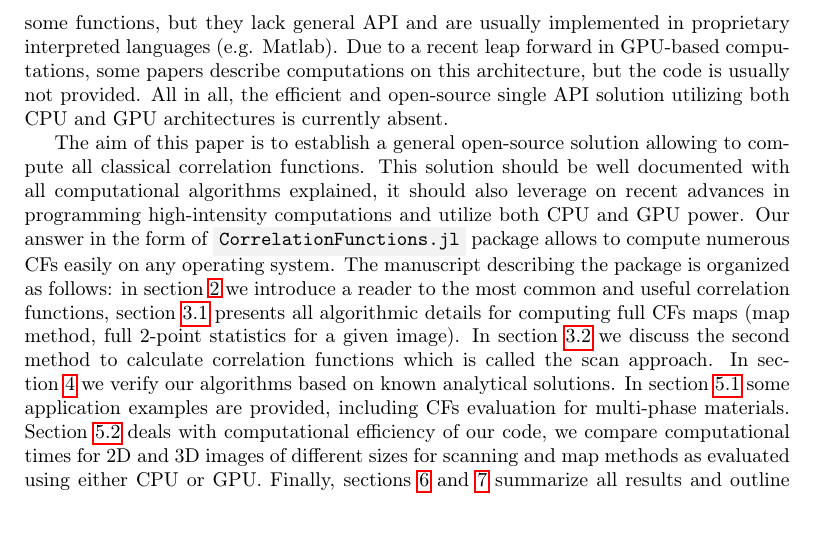
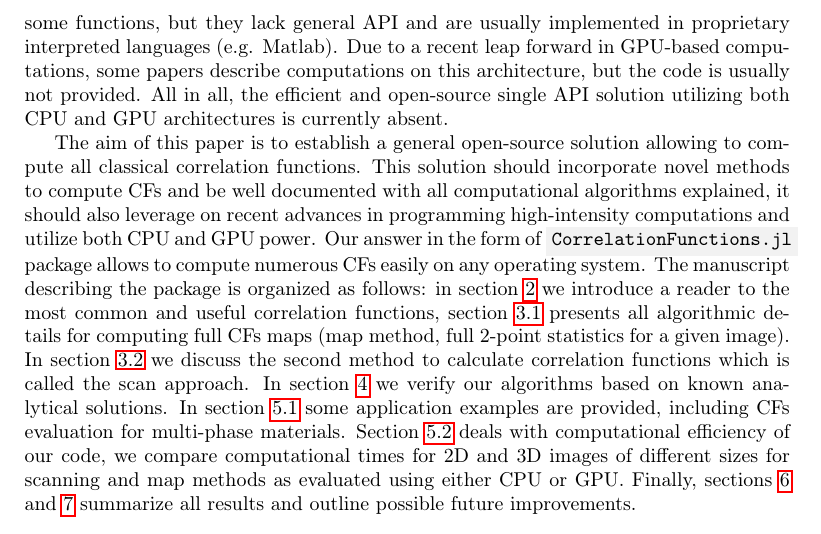
Before and after one commit to fatimp/correlation-function-paper, a LaTeX paper (paper-correlations.tex): part of page 5 of 30, cut so that both start at the same text. Compiled offline with pdfLaTeX.

Commit message:
minor novelty

```diff
--- a/paper-correlations.tex
+++ b/paper-correlations.tex
@@ -241,7 +241,7 @@ efficient and open-source single API solution utilizing both CPU and GPU
 architectures is currently absent.
 
 The aim of this paper is to establish a general open-source solution allowing to
-compute all classical correlation functions. This solution should be well
+compute all classical correlation functions. This solution should incorporate novel methods to compute CFs and be well
 documented with all computational algorithms explained, it should also leverage
 on recent advances in programming high-intensity computations and utilize both
 CPU and GPU power. Our answer in the form of \code{CorrelationFunctions.jl}
```
